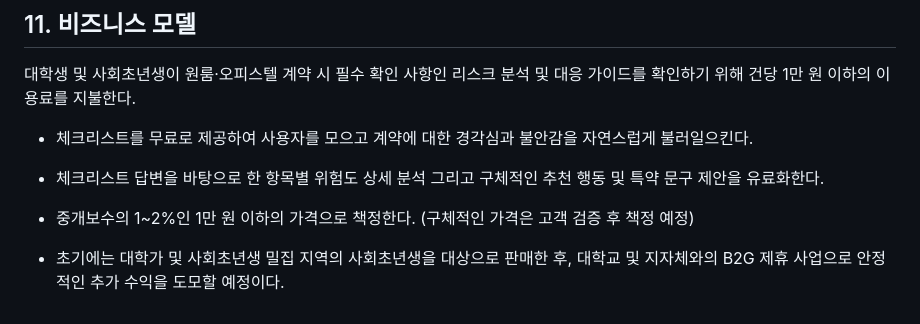
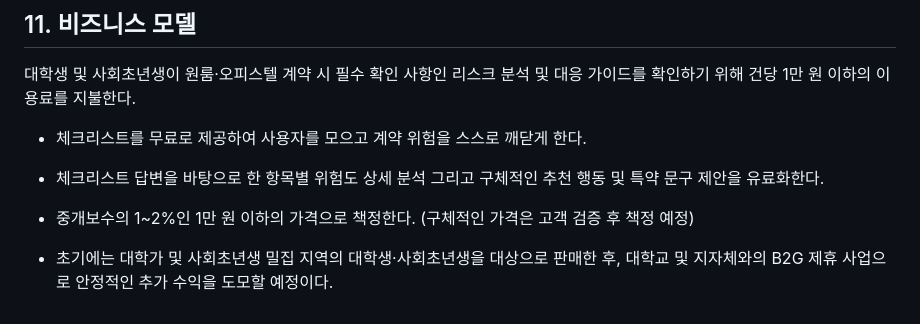
Before and after one commit to yeongseo728/mvp1, a Markdown page: docs/PRD_v1.0.md, the part around the change. Drawn GitHub-style.

Commit message:
PRD v1.0: 11번 표현 다듬기 (계약 위험을 스스로 깨닫게, 대학생·사회초년생)
Co-Authored-By: Claude Opus 5.5 <noreply@anthropic.com>
Claude-Session: https://claude.ai/code/session_013ZSgRAYXXWktyTzGgh5W69

```diff
--- a/docs/PRD_v1.0.md
+++ b/docs/PRD_v1.0.md
@@ -83,10 +83,10 @@
 ## 11. 비즈니스 모델
 대학생 및 사회초년생이 원룸·오피스텔 계약 시 필수 확인 사항인 리스크 분석 및 대응 가이드를 확인하기 위해 건당 1만 원 이하의 이용료를 지불한다.
 
-* 체크리스트를 무료로 제공하여 사용자를 모으고 계약에 대한 경각심과 불안감을 자연스럽게 불러일으킨다.
+* 체크리스트를 무료로 제공하여 사용자를 모으고 계약 위험을 스스로 깨닫게 한다.
 
 * 체크리스트 답변을 바탕으로 한 항목별 위험도 상세 분석 그리고 구체적인 추천 행동 및 특약 문구 제안을 유료화한다.
 
 * 중개보수의 1~2%인 1만 원 이하의 가격으로 책정한다. (구체적인 가격은 고객 검증 후 책정 예정)
 
-* 초기에는 대학가 및 사회초년생 밀집 지역의 사회초년생을 대상으로 판매한 후, 대학교 및 지자체와의 B2G 제휴 사업으로 안정적인 추가 수익을 도모할 예정이다.
+* 초기에는 대학가 및 사회초년생 밀집 지역의 대학생·사회초년생을 대상으로 판매한 후, 대학교 및 지자체와의 B2G 제휴 사업으로 안정적인 추가 수익을 도모할 예정이다.
```
